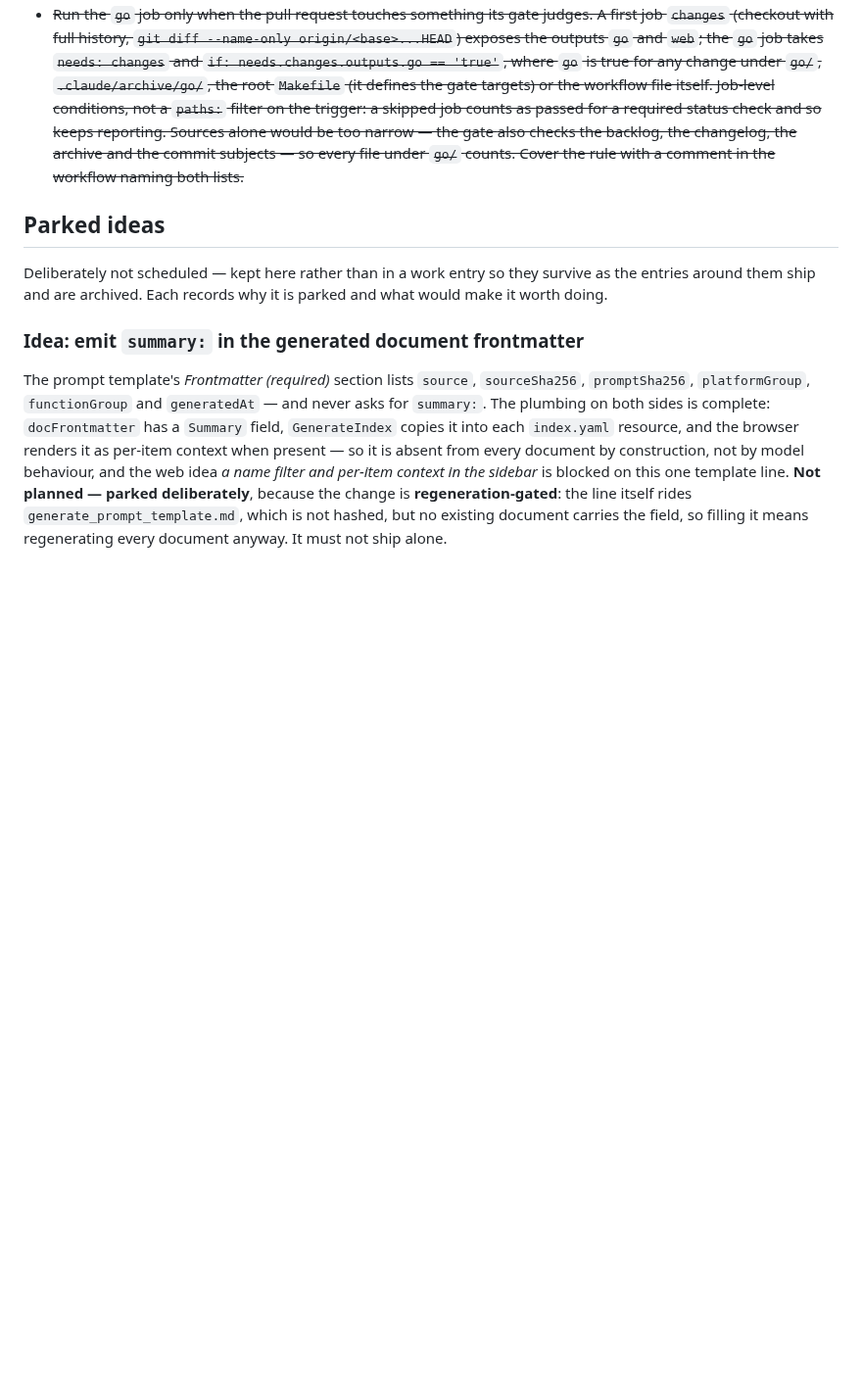
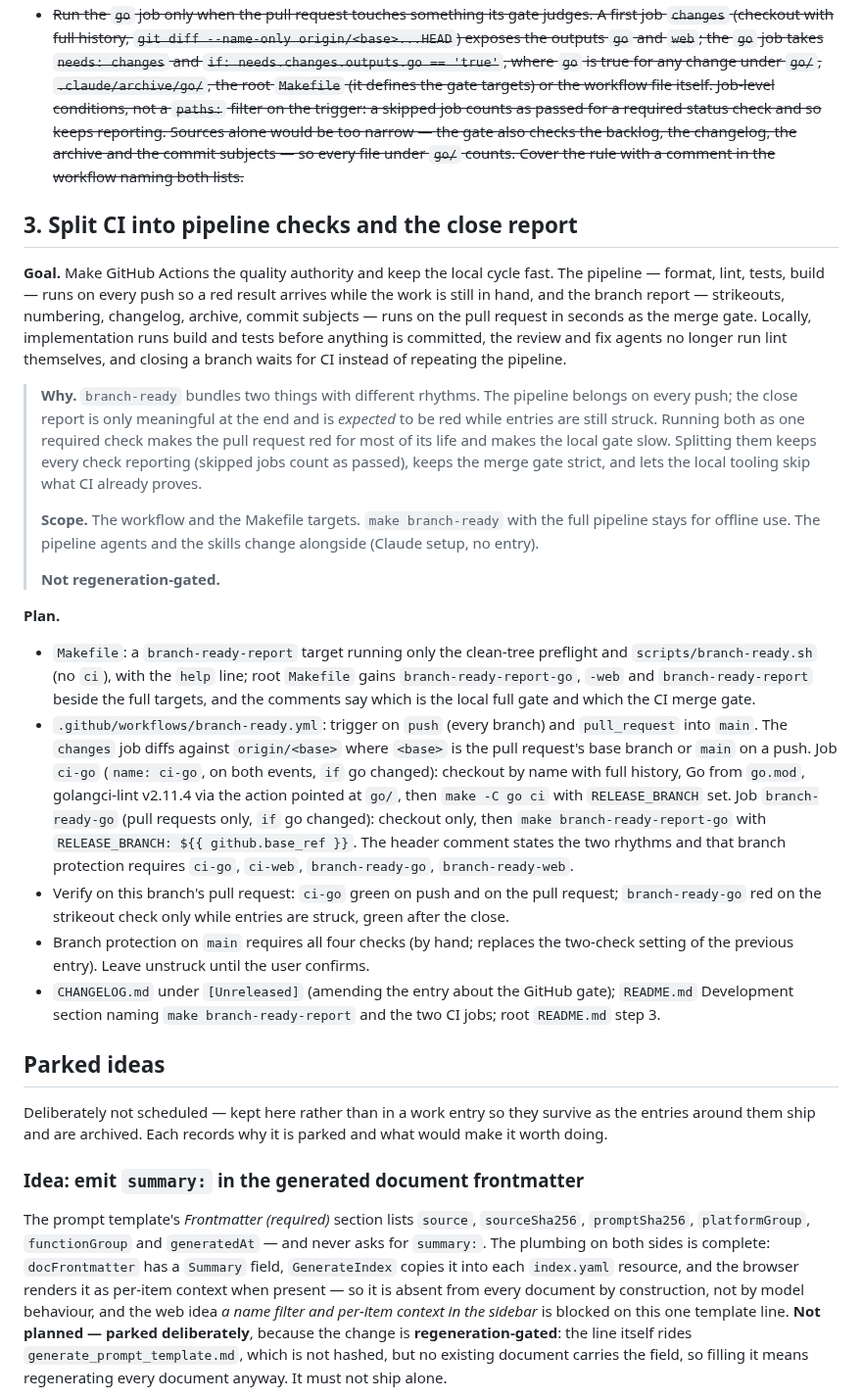
Before and after one commit to Schumann-IT/azure-resource-downloader, a Markdown page: go/NEXT-ITERATIONS.md, the part around the change. Shown at 98% size. GitHub-like rendering; blank space fills up the shorter version.

Commit message:
docs(go): plan split ci into pipeline checks and the close report
Co-Authored-By: Claude Fable 5.1 <noreply@anthropic.com>
Claude-Session: https://claude.ai/code/session_01G7pGS4DDCDeEtussfGHfTS

```diff
--- a/go/NEXT-ITERATIONS.md
+++ b/go/NEXT-ITERATIONS.md
@@ -158,6 +158,46 @@ the only layer that actually gates.
   passed for a required status check and so keeps reporting. Sources alone would be too narrow — the gate
   also checks the backlog, the changelog, the archive and the commit subjects — so every file under `go/`
   counts. Cover the rule with a comment in the workflow naming both lists.~~
+
+## 3. Split CI into pipeline checks and the close report
+
+**Goal.** Make GitHub Actions the quality authority and keep the local cycle fast. The pipeline — format,
+lint, tests, build — runs on every push so a red result arrives while the work is still in hand, and the
+branch report — strikeouts, numbering, changelog, archive, commit subjects — runs on the pull request in
+seconds as the merge gate. Locally, implementation runs build and tests before anything is committed, the
+review and fix agents no longer run lint themselves, and closing a branch waits for CI instead of repeating
+the pipeline.
+
+> **Why.** `branch-ready` bundles two things with different rhythms. The pipeline belongs on every push;
+> the close report is only meaningful at the end and is *expected* to be red while entries are still struck.
+> Running both as one required check makes the pull request red for most of its life and makes the local
+> gate slow. Splitting them keeps every check reporting (skipped jobs count as passed), keeps the merge gate
+> strict, and lets the local tooling skip what CI already proves.
+>
+> **Scope.** The workflow and the Makefile targets. `make branch-ready` with the full pipeline stays for
+> offline use. The pipeline agents and the skills change alongside (Claude setup, no entry).
+>
+> **Not regeneration-gated.**
+
+**Plan.**
+
+- `Makefile`: a `branch-ready-report` target running only the clean-tree preflight and `scripts/branch-ready.sh`
+  (no `ci`), with the `help` line; root `Makefile` gains `branch-ready-report-go`, `-web` and
+  `branch-ready-report` beside the full targets, and the comments say which is the local full gate and which
+  the CI merge gate.
+- `.github/workflows/branch-ready.yml`: trigger on `push` (every branch) and `pull_request` into `main`. The
+  `changes` job diffs against `origin/<base>` where `<base>` is the pull request's base branch or `main` on a
+  push. Job `ci-go` (`name: ci-go`, on both events, `if` go changed): checkout by name with full history,
+  Go from `go.mod`, golangci-lint v2.11.4 via the action pointed at `go/`, then `make -C go ci` with
+  `RELEASE_BRANCH` set. Job `branch-ready-go` (pull requests only, `if` go changed): checkout only, then
+  `make branch-ready-report-go` with `RELEASE_BRANCH: ${{ github.base_ref }}`. The header comment states the
+  two rhythms and that branch protection requires `ci-go`, `ci-web`, `branch-ready-go`, `branch-ready-web`.
+- Verify on this branch's pull request: `ci-go` green on push and on the pull request; `branch-ready-go` red on
+  the strikeout check only while entries are struck, green after the close.
+- Branch protection on `main` requires all four checks (by hand; replaces the two-check setting of the
+  previous entry). Leave unstruck until the user confirms.
+- `CHANGELOG.md` under `[Unreleased]` (amending the entry about the GitHub gate); `README.md` Development
+  section naming `make branch-ready-report` and the two CI jobs; root `README.md` step 3.
 
 ## Parked ideas
 
```
